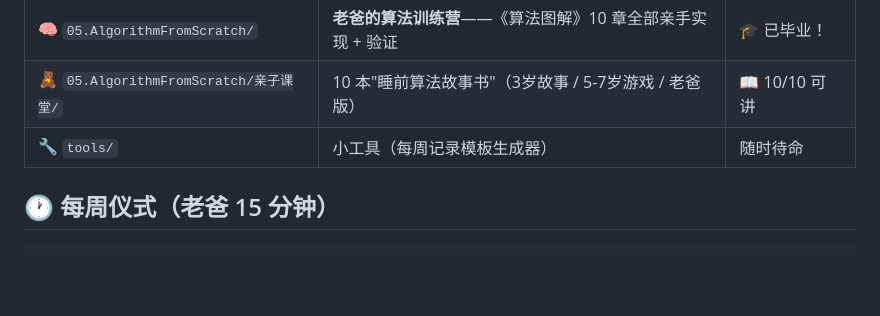
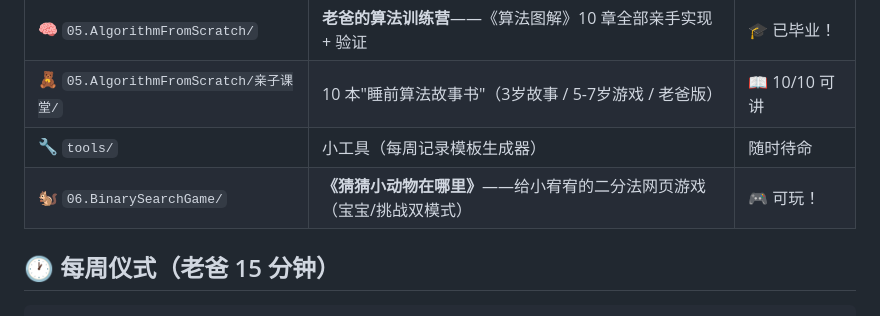
Before and after one commit to Justinjchen-Cornell/Junior-Coder-Journey, a Markdown page: README.md, the part around the change. Drawn GitHub-style; blank space fills up the shorter version.

Commit message:
feat(game): README + 主仓库目录更新（猜猜小动物在哪里 上线）

```diff
--- a/README.md
+++ b/README.md
@@ -43,6 +43,7 @@
 | 🧠 `05.AlgorithmFromScratch/` | **老爸的算法训练营**——《算法图解》10 章全部亲手实现 + 验证 | 🎓 已毕业！ |
 | 🧸 `05.AlgorithmFromScratch/亲子课堂/` | 10 本"睡前算法故事书"（3岁故事 / 5-7岁游戏 / 老爸版） | 📖 10/10 可讲 |
 | 🔧 `tools/` | 小工具（每周记录模板生成器） | 随时待命 |
+| 🐿️ `06.BinarySearchGame/` | **《猜猜小动物在哪里》**——给小宥宥的二分法网页游戏（宝宝/挑战双模式） | 🎮 可玩！ |
 
 ## 🕐 每周仪式（老爸 15 分钟）
 
```
